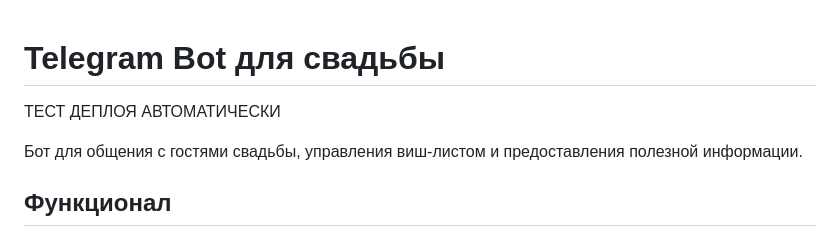
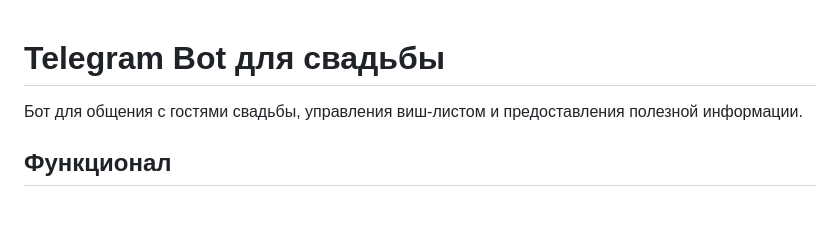
Before and after one commit to ArsentyStreltsov/thebestwedding_bot, a Markdown page: README.md, the part around the change. GitHub-like rendering; blank space fills up the shorter version.

Commit message:
тест автодеплоя

```diff
--- a/README.md
+++ b/README.md
@@ -1,6 +1,4 @@
 # Telegram Bot для свадьбы
-
-ТЕСТ ДЕПЛОЯ АВТОМАТИЧЕСКИ
 
 Бот для общения с гостями свадьбы, управления виш-листом и предоставления полезной информации.
 
```
